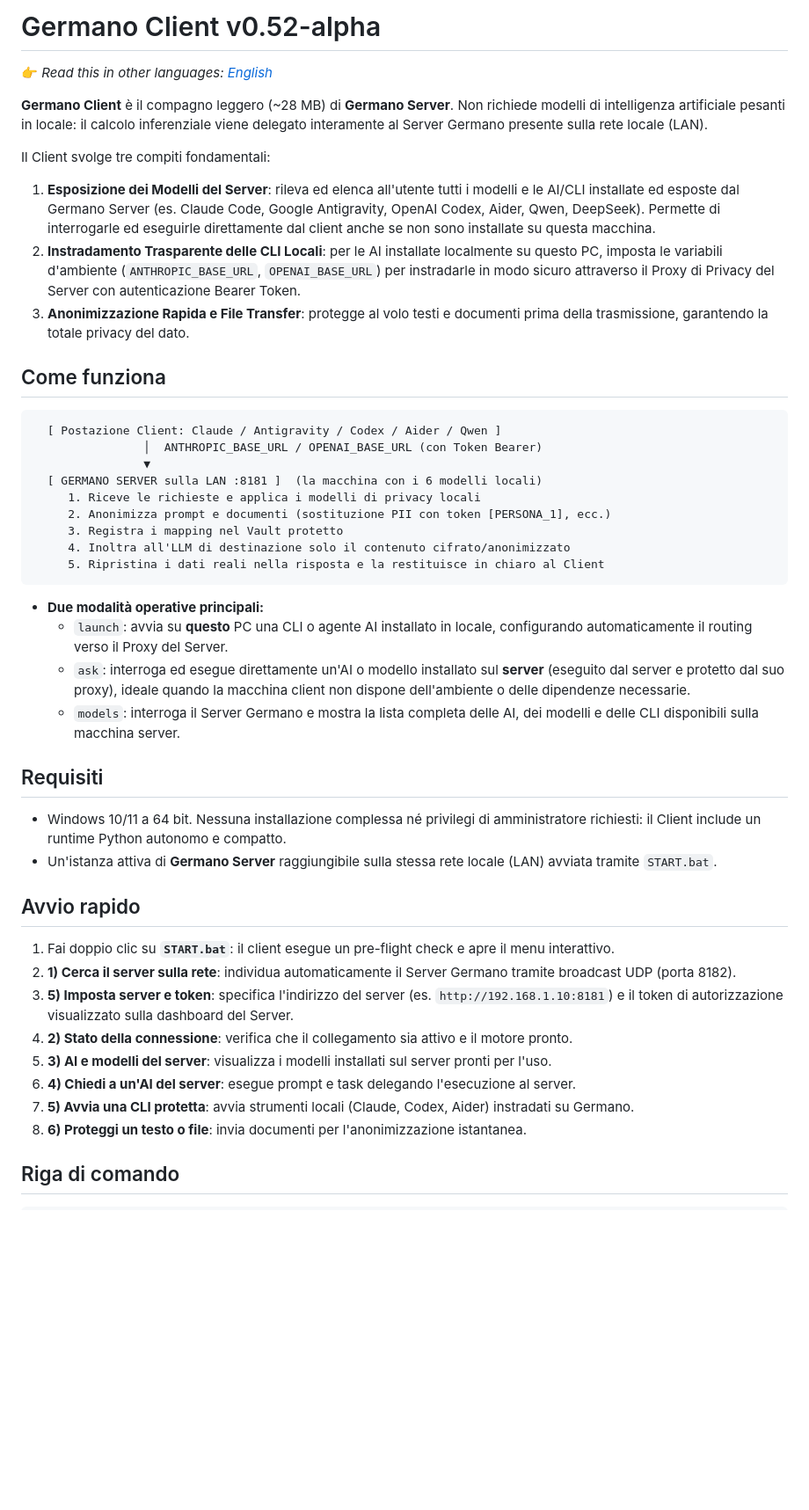
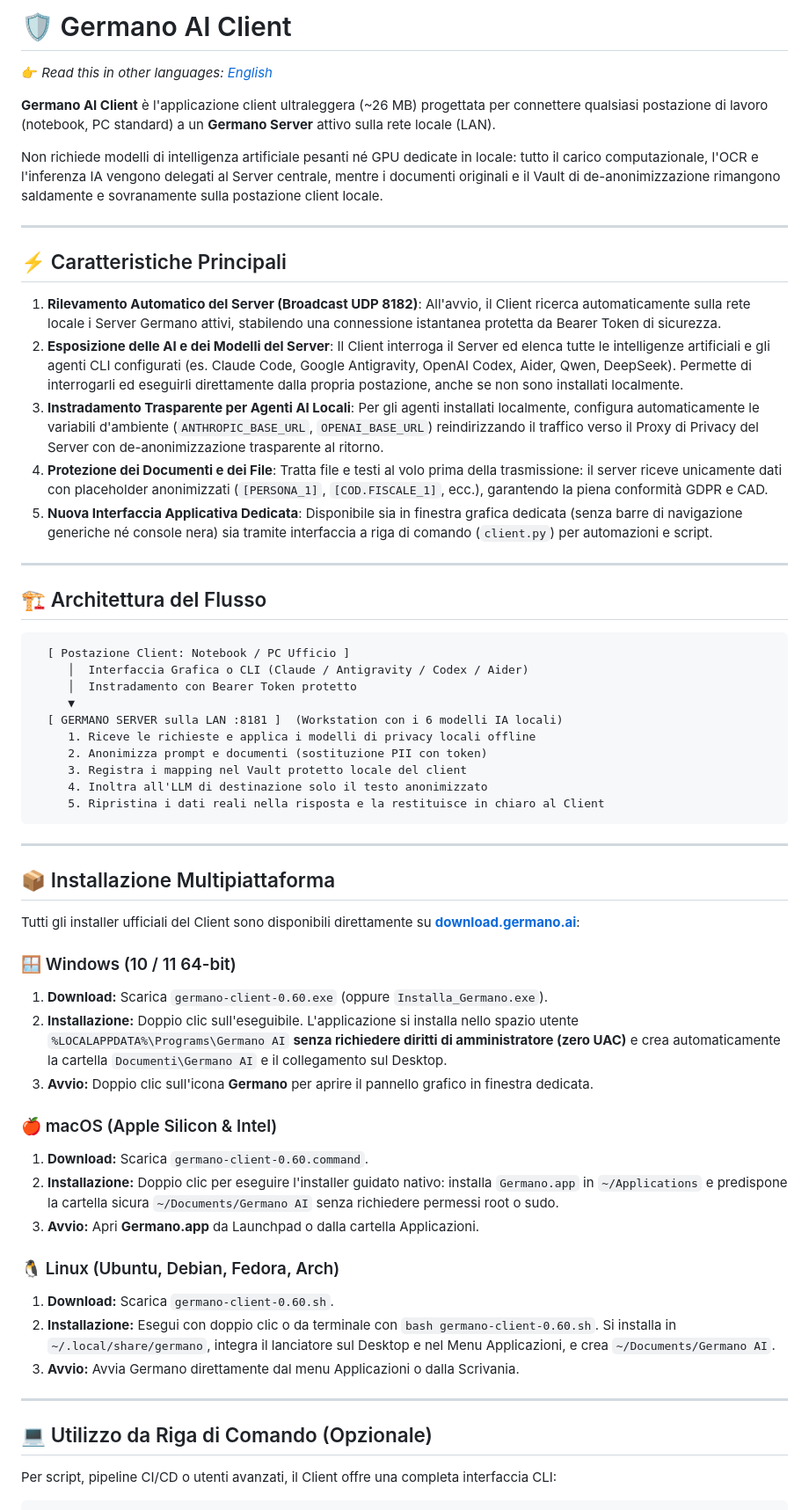
Before and after one commit to germano-ai/germano-ai-standalone, a Markdown page: GermanoAI_Client_v0.52-alpha/README.md, the part around one of its changes. Shown at 88% size. GitHub-like rendering; blank space fills up the shorter version.

Commit message:
docs(client): update client README with multiplatform installers and documentation

````diff
--- a/GermanoAI_Client_v0.52-alpha/README.md
+++ b/GermanoAI_Client_v0.52-alpha/README.md
@@ -1,46 +1,68 @@
-# Germano Client v0.52-alpha
+# 🛡️ Germano AI Client
 
 👉 *Read this in other languages: [English](README.en.md)*
 
-**Germano Client** è il compagno leggero (~28 MB) di **Germano Server**. Non richiede modelli di intelligenza artificiale pesanti in locale: il calcolo inferenziale viene delegato interamente al Server Germano presente sulla rete locale (LAN).
+**Germano AI Client** è l'applicazione client ultraleggera (~26 MB) progettata per connettere qualsiasi postazione di lavoro (notebook, PC standard) a un **Germano Server** attivo sulla rete locale (LAN).
 
-Il Client svolge tre compiti fondamentali:
-1. **Esposizione dei Modelli del Server**: rileva ed elenca all'utente tutti i modelli e le AI/CLI installate ed esposte dal Germano Server (es. Claude Code, Google Antigravity, OpenAI Codex, Aider, Qwen, DeepSeek). Permette di interrogarle ed eseguirle direttamente dal client anche se non sono installate su questa macchina.
-2. **Instradamento Trasparente delle CLI Locali**: per le AI installate localmente su questo PC, imposta le variabili d'ambiente (`ANTHROPIC_BASE_URL`, `OPENAI_BASE_URL`) per instradarle in modo sicuro attraverso il Proxy di Privacy del Server con autenticazione Bearer Token.
-3. **Anonimizzazione Rapida e File Transfer**: protegge al volo testi e documenti prima della trasmissione, garantendo la totale privacy del dato.
+Non richiede modelli di intelligenza artificiale pesanti né GPU dedicate in locale: tutto il carico computazionale, l'OCR e l'inferenza IA vengono delegati al Server centrale, mentre i documenti originali e il Vault di de-anonimizzazione rimangono saldamente e sovranamente sulla postazione client locale.
 
-## Come funziona
+---
+
+## ⚡ Caratteristiche Principali
+
+1. **Rilevamento Automatico del Server (Broadcast UDP 8182)**:
+   All'avvio, il Client ricerca automaticamente sulla rete locale i Server Germano attivi, stabilendo una connessione istantanea protetta da Bearer Token di sicurezza.
+2. **Esposizione delle AI e dei Modelli del Server**:
+   Il Client interroga il Server ed elenca tutte le intelligenze artificiali e gli agenti CLI configurati (es. Claude Code, Google Antigravity, OpenAI Codex, Aider, Qwen, DeepSeek). Permette di interrogarli ed eseguirli direttamente dalla propria postazione, anche se non sono installati localmente.
+3. **Instradamento Trasparente per Agenti AI Locali**:
+   Per gli agenti installati localmente, configura automaticamente le variabili d'ambiente (`ANTHROPIC_BASE_URL`, `OPENAI_BASE_URL`) reindirizzando il traffico verso il Proxy di Privacy del Server con de-anonimizzazione trasparente al ritorno.
+4. **Protezione dei Documenti e dei File**:
+   Tratta file e testi al volo prima della trasmissione: il server riceve unicamente dati con placeholder anonimizzati (`[PERSONA_1]`, `[COD.FISCALE_1]`, ecc.), garantendo la piena conformità GDPR e CAD.
+5. **Nuova Interfaccia Applicativa Dedicata**:
+   Disponibile sia in finestra grafica dedicata (senza barre di navigazione generiche né console nera) sia tramite interfaccia a riga di comando (`client.py`) per automazioni e script.
+
+---
+
+## 🏗️ Architettura del Flusso
 
 ```
-  [ Postazione Client: Claude / Antigravity / Codex / Aider / Qwen ]
-                │  ANTHROPIC_BASE_URL / OPENAI_BASE_URL (con Token Bearer)
-                ▼
-  [ GERMANO SERVER sulla LAN :8181 ]  (la macchina con i 6 modelli locali)
-     1. Riceve le richieste e applica i modelli di privacy locali
-     2. Anonimizza prompt e documenti (sostituzione PII con token [PERSONA_1], ecc.)
-     3. Registra i mapping nel Vault protetto
-     4. Inoltra all'LLM di destinazione solo il contenuto cifrato/anonimizzato
+  [ Postazione Client: Notebook / PC Ufficio ]
+     │  Interfaccia Grafica o CLI (Claude / Antigravity / Codex / Aider)
+     │  Instradamento con Bearer Token protetto
+     ▼
+  [ GERMANO SERVER sulla LAN :8181 ]  (Workstation con i 6 modelli IA locali)
+     1. Riceve le richieste e applica i modelli di privacy locali offline
+     2. Anonimizza prompt e documenti (sostituzione PII con token)
+     3. Registra i mapping nel Vault protetto locale del client
+     4. Inoltra all'LLM di destinazione solo il testo anonimizzato
      5. Ripristina i dati reali nella risposta e la restituisce in chiaro al Client
 ```
 
-- **Due modalità operative principali:**
-  - `launch`: avvia su **questo** PC una CLI o agente AI installato in locale, configurando automaticamente il routing verso il Proxy del Server.
-  - `ask`: interroga ed esegue direttamente un'AI o modello installato sul **server** (eseguito dal server e protetto dal suo proxy), ideale quando la macchina client non dispone dell'ambiente o delle dipendenze necessarie.
-  - `models`: interroga il Server Germano e mostra la lista completa delle AI, dei modelli e delle CLI disponibili sulla macchina server.
+---
 
-## Requisiti
-- Windows 10/11 a 64 bit. Nessuna installazione complessa né privilegi di amministratore richiesti: il Client include un runtime Python autonomo e compatto.
-- Un'istanza attiva di **Germano Server** raggiungibile sulla stessa rete locale (LAN) avviata tramite `START.bat`.
+## 📦 Installazione Multipiattaforma
 
-## Avvio rapido
-1. Fai doppio clic su **`START.bat`**: il client esegue un pre-flight check e apre il menu interattivo.
-2. **1) Cerca il server sulla rete**: individua automaticamente il Server Germano tramite broadcast UDP (porta 8182).
-3. **5) Imposta server e token**: specifica l'indirizzo del server (es. `http://192.168.1.10:8181`) e il token di autorizzazione visualizzato sulla dashboard del Server.
-4. **2) Stato della connessione**: verifica che il collegamento sia attivo e il motore pronto.
-5. **3) AI e modelli del server**: visualizza i modelli installati sul server pronti per l'uso.
-6. **4) Chiedi a un'AI del server**: esegue prompt e task delegando l'esecuzione al server.
-7. **5) Avvia una CLI protetta**: avvia strumenti locali (Claude, Codex, Aider) instradati su Germano.
-8. **6) Proteggi un testo o file**: invia documenti per l'anonimizzazione istantanea.
+Tutti gli installer ufficiali del Client sono disponibili direttamente su **[download.germano.ai](https://download.germano.ai/)**:
 
-## Riga di comando
+### 🪟 Windows (10 / 11 64-bit)
+1. **Download:** Scarica `germano-client-0.60.exe` (oppure `Installa_Germano.exe`).
+2. **Installazione:** Doppio clic sull'eseguibile. L'applicazione si installa nello spazio utente `%LOCALAPPDATA%\Programs\Germano AI` **senza richiedere diritti di amministratore (zero UAC)** e crea automaticamente la cartella `Documenti\Germano AI` e il collegamento sul Desktop.
+3. **Avvio:** Doppio clic sull'icona **Germano** per aprire il pannello grafico in finestra dedicata.
+
+### 🍎 macOS (Apple Silicon & Intel)
+1. **Download:** Scarica `germano-client-0.60.command`.
+2. **Installazione:** Doppio clic per eseguire l'installer guidato nativo: installa `Germano.app` in `~/Applications` e predispone la cartella sicura `~/Documents/Germano AI` senza richiedere permessi root o sudo.
+3. **Avvio:** Apri **Germano.app** da Launchpad o dalla cartella Applicazioni.
+
+### 🐧 Linux (Ubuntu, Debian, Fedora, Arch)
+1. **Download:** Scarica `germano-client-0.60.sh`.
+2. **Installazione:** Esegui con doppio clic o da terminale con `bash germano-client-0.60.sh`. Si installa in `~/.local/share/germano`, integra il lanciatore sul Desktop e nel Menu Applicazioni, e crea `~/Documents/Germano AI`.
+3. **Avvio:** Avvia Germano direttamente dal menu Applicazioni o dalla Scrivania.
+
+---
+
+## 💻 Utilizzo da Riga di Comando (Opzionale)
+
+Per script, pipeline CI/CD o utenti avanzati, il Client offre una completa interfaccia CLI:
+
 ```bash
````
Also changed, not shown: other parts of GermanoAI_Client_v0.52-alpha/README.md (+25 -37 lines).
